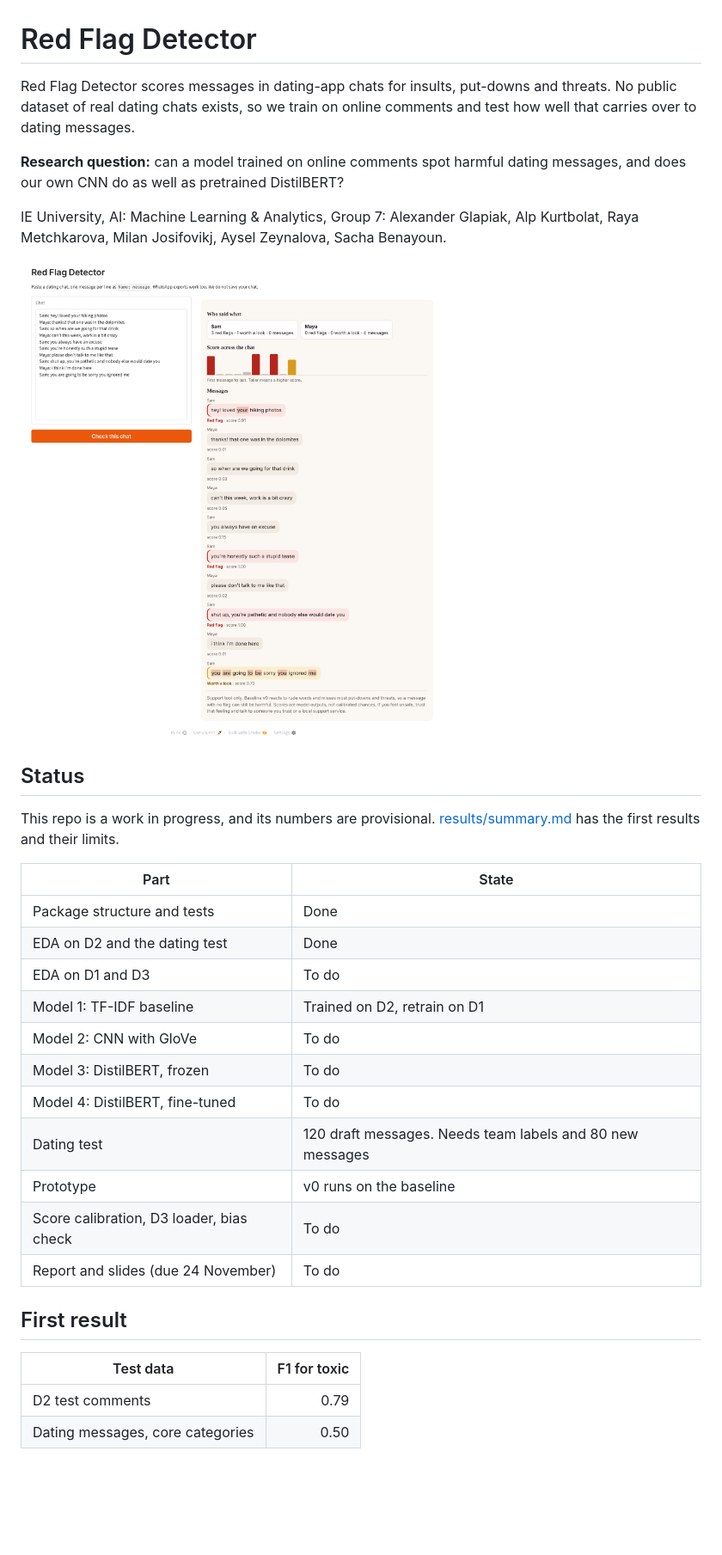
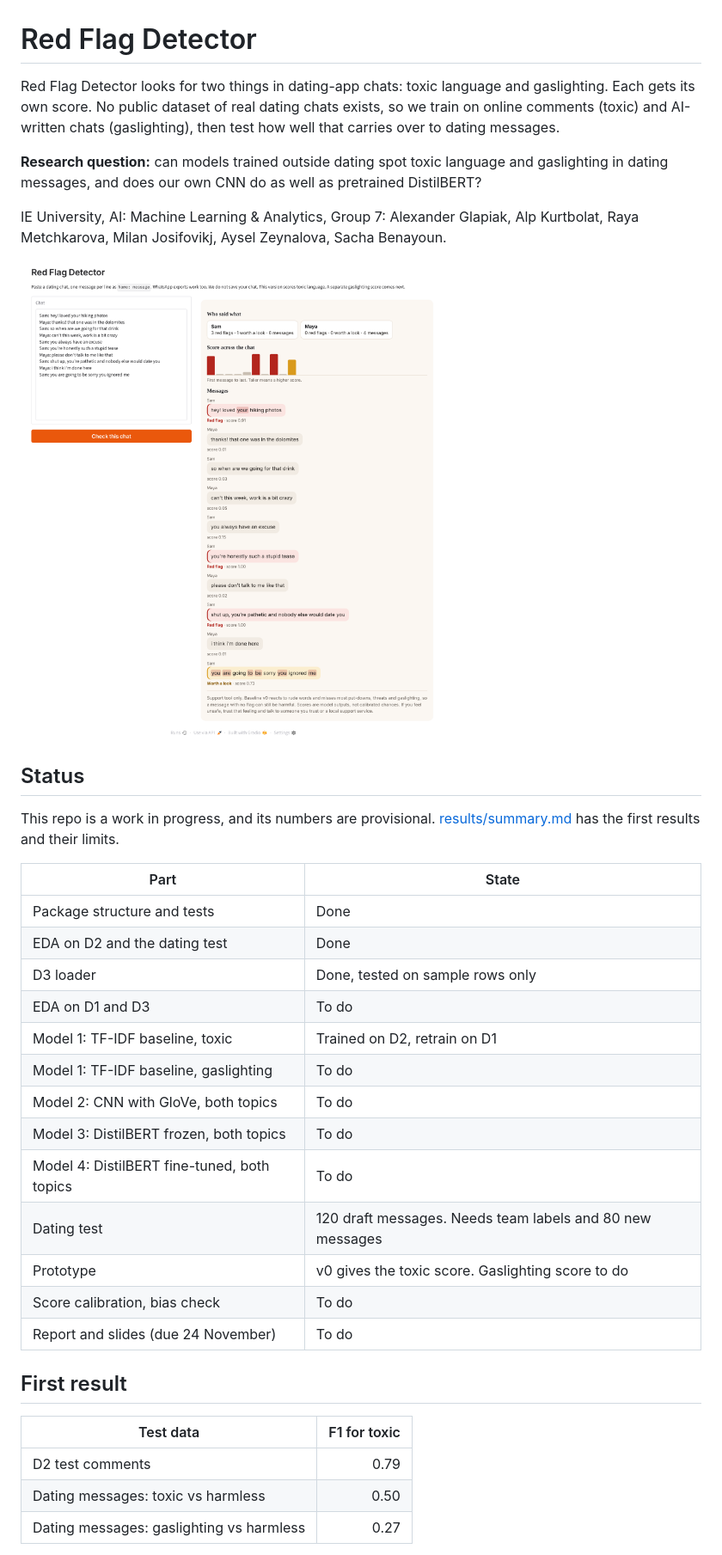
Before and after one commit to alex10020/RedFlagDetection_MachineLearning, a Markdown page: README.md, the part around one of its changes. Shown at 86% size. GitHub-like rendering; pictures changed too: results/prototype_v0.png; blank space fills up the shorter version.

```diff
--- a/README.md
+++ b/README.md
@@ -1,8 +1,8 @@
 # Red Flag Detector
 
-Red Flag Detector scores messages in dating-app chats for insults, put-downs and threats. No public dataset of real dating chats exists, so we train on online comments and test how well that carries over to dating messages.
+Red Flag Detector looks for two things in dating-app chats: toxic language and gaslighting. Each gets its own score. No public dataset of real dating chats exists, so we train on online comments (toxic) and AI-written chats (gaslighting), then test how well that carries over to dating messages.
 
-**Research question:** can a model trained on online comments spot harmful dating messages, and does our own CNN do as well as pretrained DistilBERT?
+**Research question:** can models trained outside dating spot toxic language and gaslighting in dating messages, and does our own CNN do as well as pretrained DistilBERT?
 
 IE University, AI: Machine Learning & Analytics, Group 7: Alexander Glapiak, Alp Kurtbolat, Raya Metchkarova, Milan Josifovikj, Aysel Zeynalova, Sacha Benayoun.
 
@@ -16,14 +16,16 @@ This repo is a work in progress, and its numbers are provisional. [results/summa
 |---|---|
 | Package structure and tests | Done |
 | EDA on D2 and the dating test | Done |
+| D3 loader | Done, tested on sample rows only |
 | EDA on D1 and D3 | To do |
-| Model 1: TF-IDF baseline | Trained on D2, retrain on D1 |
-| Model 2: CNN with GloVe | To do |
-| Model 3: DistilBERT, frozen | To do |
-| Model 4: DistilBERT, fine-tuned | To do |
+| Model 1: TF-IDF baseline, toxic | Trained on D2, retrain on D1 |
+| Model 1: TF-IDF baseline, gaslighting | To do |
+| Model 2: CNN with GloVe, both topics | To do |
+| Model 3: DistilBERT frozen, both topics | To do |
+| Model 4: DistilBERT fine-tuned, both topics | To do |
 | Dating test | 120 draft messages. Needs team labels and 80 new messages |
-| Prototype | v0 runs on the baseline |
-| Score calibration, D3 loader, bias check | To do |
+| Prototype | v0 gives the toxic score. Gaslighting score to do |
+| Score calibration, bias check | To do |
 | Report and slides (due 24 November) | To do |
 
 ## First result
@@ -31,5 +33,6 @@ This repo is a work in progress, and its numbers are provisional. [results/summa
 | Test data | F1 for toxic |
 |---|---:|
 | D2 test comments | 0.79 |
-| Dating messages, core categories | 0.50 |
+| Dating messages: toxic vs harmless | 0.50 |
+| Dating messages: gaslighting vs harmless | 0.27 |
 
```
Also changed, not shown: other parts of README.md (+4 -2 lines), data/README.md (+13 -2 lines), results/summary.md (+7 -5 lines), results/dating_stress_test_by_category.png, 11 other files.
